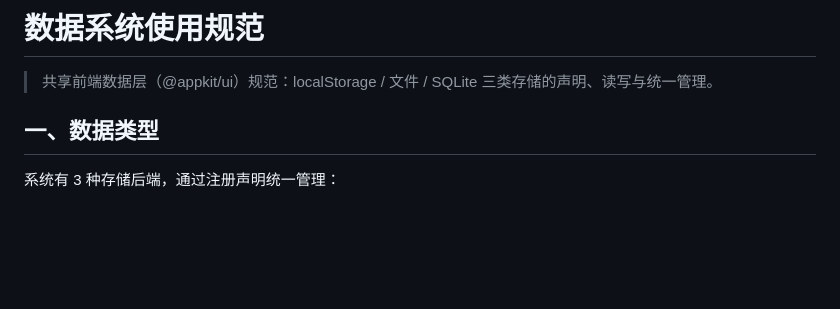
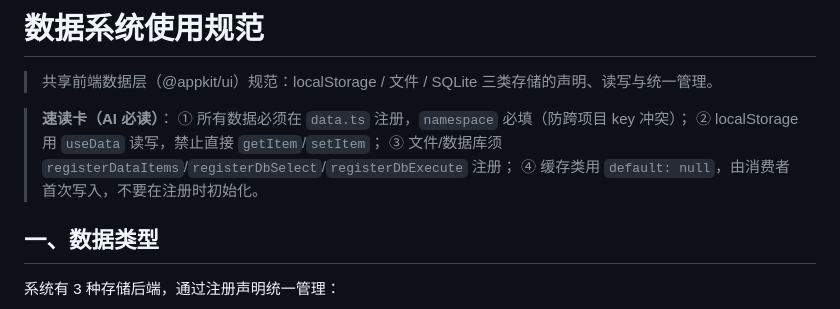
Before and after one commit to GLBT-gz/app-kit, a Markdown page: docs/数据系统使用规范.md, the part around the change. Rendered like a GitHub page; blank space fills up the shorter version.

```diff
--- a/docs/数据系统使用规范.md
+++ b/docs/数据系统使用规范.md
@@ -1,6 +1,12 @@
 # 数据系统使用规范
 
 > 共享前端数据层（@appkit/ui）规范：localStorage / 文件 / SQLite 三类存储的声明、读写与统一管理。
+
+> **速读卡（AI 必读）**：
+> ① 所有数据必须在 `data.ts` 注册，`namespace` 必填（防跨项目 key 冲突）；
+> ② localStorage 用 `useData` 读写，禁止直接 `getItem`/`setItem`；
+> ③ 文件/数据库须 `registerDataItems`/`registerDbSelect`/`registerDbExecute` 注册；
+> ④ 缓存类用 `default: null`，由消费者首次写入，不要在注册时初始化。
 
 ## 一、数据类型
 
```
Also changed, not shown: docs/代码规范.md (+6 -0 lines).
